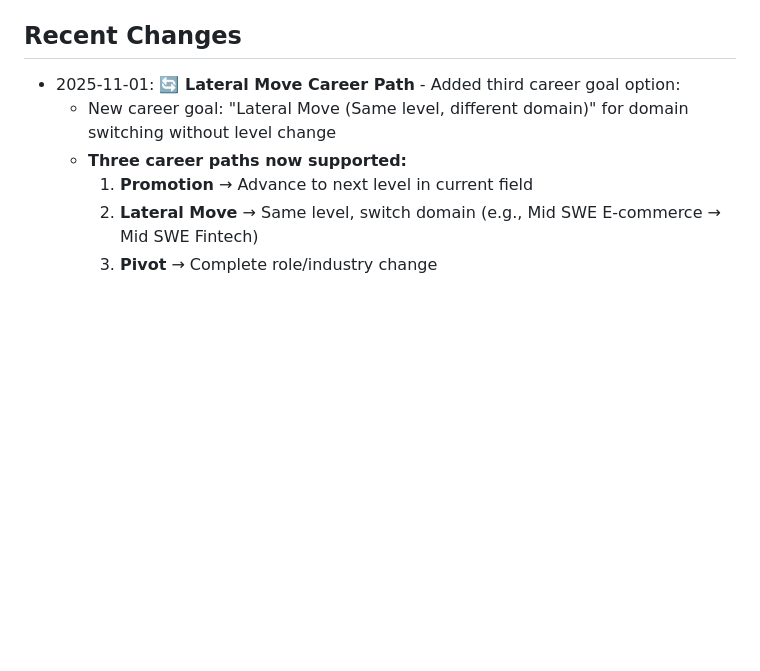
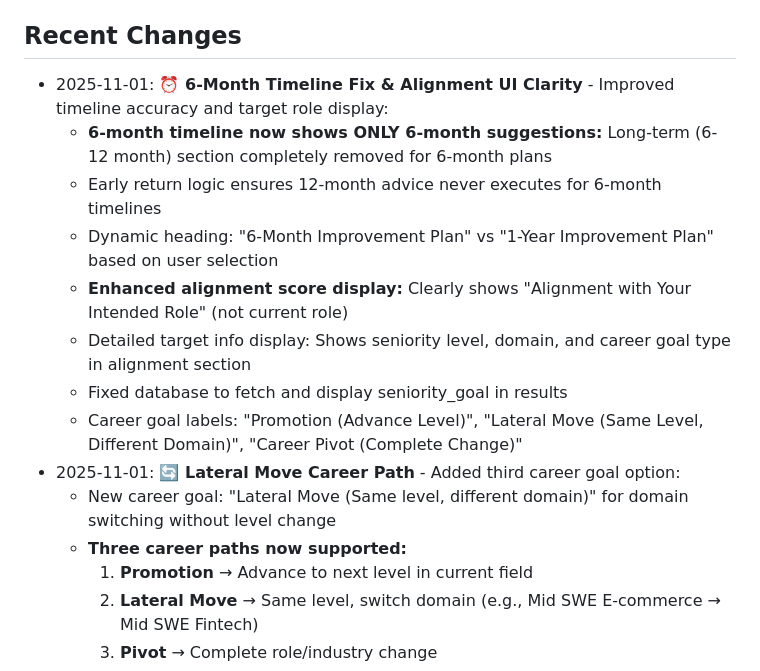
Before and after one commit to debisree/ResuMatchPro, a Markdown page: replit.md, the part around the change. Drawn GitHub-style; blank space fills up the shorter version.

Commit message:
Improve timeline accuracy and clarify alignment score display
Update UI to accurately reflect 6-month timelines and clearly display alignment score with intended role, including seniority, domain, and career goal type. Fixes database to fetch seniority_goal.

Replit-Commit-Author: Agent
Replit-Commit-Session-Id: 4fd49339-d940-46b4-a7f5-74c155e041f5
Replit-Commit-Checkpoint-Type: full_checkpoint
Replit-Commit-Event-Id: 6c62a9c9-d3b3-485b-aa3f-bf354c7788e3
Replit-Commit-Screenshot-Url: https://storage.googleapis.com/screenshot-production-us-central1/0b07afdd-6b9b-4c01-882a-f6291405f839/4fd49339-d940-46b4-a7f5-74c155e041f5/4gVFKFQ

```diff
--- a/replit.md
+++ b/replit.md
@@ -56,6 +56,14 @@ A comprehensive web application that analyzes resume quality and provides action
 - `PORT` (default: 5000) - Server port
 
 ## Recent Changes
+- 2025-11-01: **⏰ 6-Month Timeline Fix & Alignment UI Clarity** - Improved timeline accuracy and target role display:
+  - **6-month timeline now shows ONLY 6-month suggestions:** Long-term (6-12 month) section completely removed for 6-month plans
+  - Early return logic ensures 12-month advice never executes for 6-month timelines
+  - Dynamic heading: "6-Month Improvement Plan" vs "1-Year Improvement Plan" based on user selection
+  - **Enhanced alignment score display:** Clearly shows "Alignment with Your Intended Role" (not current role)
+  - Detailed target info display: Shows seniority level, domain, and career goal type in alignment section
+  - Fixed database to fetch and display seniority_goal in results
+  - Career goal labels: "Promotion (Advance Level)", "Lateral Move (Same Level, Different Domain)", "Career Pivot (Complete Change)"
 - 2025-11-01: **🔄 Lateral Move Career Path** - Added third career goal option:
   - New career goal: "Lateral Move (Same level, different domain)" for domain switching without level change
   - **Three career paths now supported:**
```
